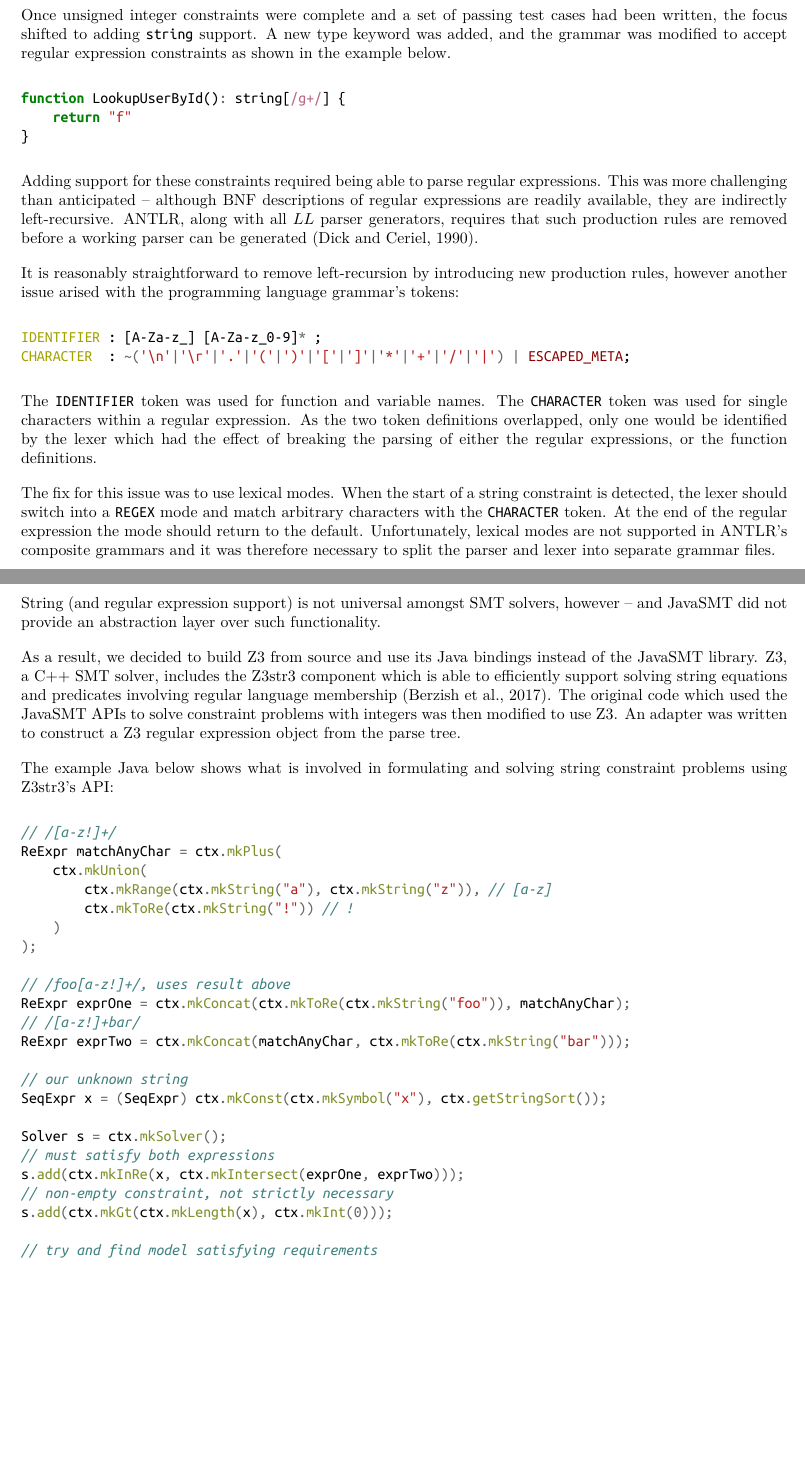
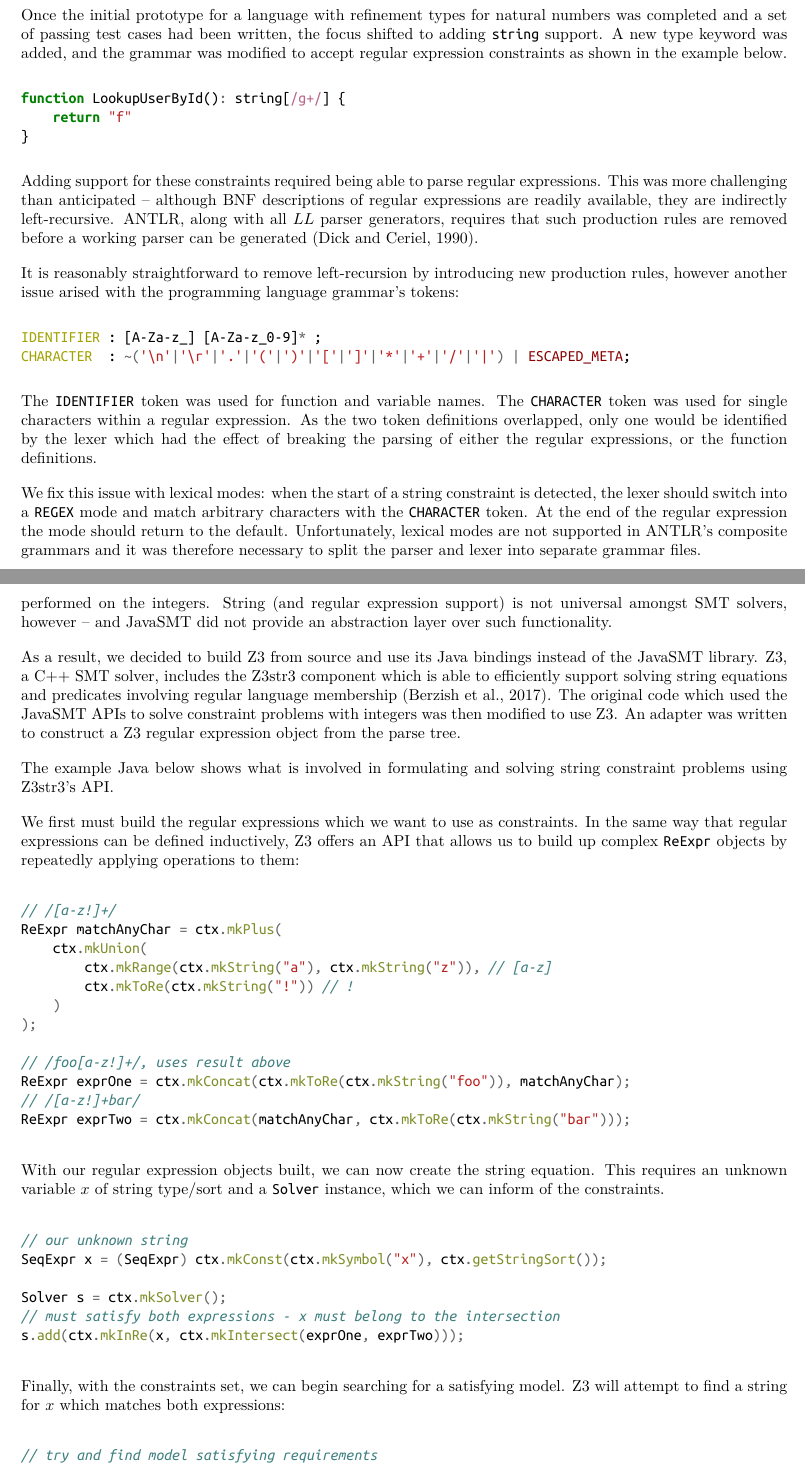
Before and after one commit to lol768/regexp-refinement-types, a LaTeX document (progress_report/progress_report.tex): two parts of pages 7 and 8 of 15, joined at a grey line, cut at the place of the change, the shorter picture padded with empty space. The pictures show the PDF file progress_report/progress_report.pdf that the author committed with the source.

Commit message:
Begin making changes in accordance with feedback for draft 2

```diff
--- a/progress_report/progress_report.tex
+++ b/progress_report/progress_report.tex
@@ -470,7 +470,7 @@ try (ProverEnvironment prover = context.newProverEnvironment(ProverOptions.GENER
 
 \subsection*{Phase 2}\hfill
 
-Once unsigned integer constraints were complete and a set of passing test cases had been written, the focus shifted to adding \texttt{string} support. A new type keyword was added, and the grammar was modified to accept regular expression constraints as shown in the example below.
+Once the initial prototype for a language with refinement types for natural numbers was completed and a set of passing test cases had been written, the focus shifted to adding \texttt{string} support. A new type keyword was added, and the grammar was modified to accept regular expression constraints as shown in the example below.
 
 \begin{minted}{javascript}
 function LookupUserById(): string[/g+/] {
@@ -489,7 +489,7 @@ CHARACTER  : ~('\n'|'\r'|'.'|'('|')'|'['|']'|'*'|'+'|'/'|'|') | ESCAPED_META;
 
 The \texttt{IDENTIFIER} token was used for function and variable names. The \texttt{CHARACTER} token was used for single characters within a regular expression. As the two token definitions overlapped, only one would be identified by the lexer which had the effect of breaking the parsing of either the regular expressions, or the function definitions.
 
-The fix for this issue was to use lexical modes. When the start of a string constraint is detected, the lexer should switch into a \texttt{REGEX} mode and match arbitrary characters with the \texttt{CHARACTER} token. At the end of the regular expression the mode should return to the default. Unfortunately, lexical modes are not supported in ANTLR's composite grammars and it was therefore necessary to split the parser and lexer into separate grammar files.
+We fix this issue with lexical modes: when the start of a string constraint is detected, the lexer should switch into a \texttt{REGEX} mode and match arbitrary characters with the \texttt{CHARACTER} token. At the end of the regular expression the mode should return to the default. Unfortunately, lexical modes are not supported in ANTLR's composite grammars and it was therefore necessary to split the parser and lexer into separate grammar files.
 
 
 \begin{figure}[H]
@@ -549,7 +549,9 @@ Once this parsing was complete, it should have simply been a matter of taking ad
 
 As a result, we decided to build Z3 from source and use its Java bindings instead of the JavaSMT library. Z3, a C++ SMT solver, includes the Z3str3 component which is able to efficiently support solving string equations and predicates involving regular language membership \citep{berzish2017z3str3}. The original code which used the JavaSMT APIs to solve constraint problems with integers was then modified to use Z3. An adapter was written to construct a Z3 regular expression object from the parse tree.
 
-The example Java below shows what is involved in formulating and solving string constraint problems using Z3str3's API:
+The example Java below shows what is involved in formulating and solving string constraint problems using Z3str3's API.
+
+We first must build the regular expressions which we want to use as constraints. In the same way that regular expressions can be defined inductively, Z3 offers an API that allows us to build up complex \texttt{ReExpr} objects by repeatedly applying operations to them:
 
 \begin{minted}{java}
 // /[a-z!]+/
@@ -564,13 +566,17 @@ ReExpr matchAnyChar = ctx.mkPlus(
 ReExpr exprOne = ctx.mkConcat(ctx.mkToRe(ctx.mkString("foo")), matchAnyChar);
 // /[a-z!]+bar/
 ReExpr exprTwo = ctx.mkConcat(matchAnyChar, ctx.mkToRe(ctx.mkString("bar")));
+\end{minted}
 
+With our regular expression objects built, we can now create the string equation. This requires an unknown variable $x$ of string type/sort and a \texttt{Solver} instance, which we can inform of the constraints.
+
+\begin{minted}{java}
 // our unknown string
 SeqExpr x = (SeqExpr) ctx.mkConst(ctx.mkSymbol("x"), ctx.getStringSort());
 
 Solver s = ctx.mkSolver();
-// must satisfy both expressions
+// must satisfy both expressions - x must belong to the intersection
 s.add(ctx.mkInRe(x, ctx.mkIntersect(exprOne, exprTwo)));
-// non-empty constraint, not strictly necessary
-s.add(ctx.mkGt(ctx.mkLength(x), ctx.mkInt(0)));
+\end{minted}
+Finally, with the constraints set, we can begin searching for a satisfying model. Z3 will attempt to find a string for $x$ which matches both expressions:
 
```
Also changed, not shown: progress_report/progress_report.pdf, progress_report/progress_report.tex (13 more changed lines).
